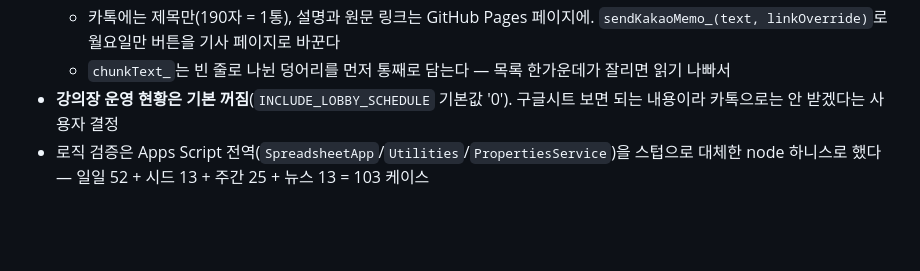
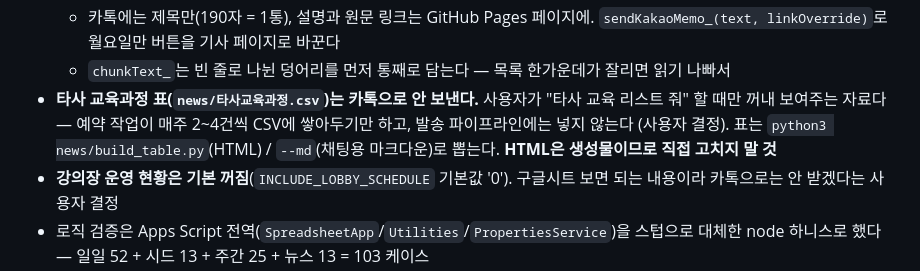
Before and after one commit to ktdscon/ktds_lobby, a Markdown page: CLAUDE.md, the part around the change. GitHub-like rendering; blank space fills up the shorter version.

```diff
--- a/CLAUDE.md
+++ b/CLAUDE.md
@@ -65,6 +65,7 @@
   - `latest.txt` 첫 줄 `#YYYY-MM-DD`(그 주 월요일) 마커가 안전장치다. ①이 실패하면 마커가 옛날 것이라 Apps Script가 **지난주 뉴스를 재발송하지 않고 건너뛴다**. 404·네트워크 오류에도 뉴스만 빠지고 주간 보고는 정상 발송
   - 카톡에는 제목만(190자 = 1통), 설명과 원문 링크는 GitHub Pages 페이지에. `sendKakaoMemo_(text, linkOverride)`로 월요일만 버튼을 기사 페이지로 바꾼다
   - `chunkText_`는 빈 줄로 나뉜 덩어리를 먼저 통째로 담는다 — 목록 한가운데가 잘리면 읽기 나빠서
+- **타사 교육과정 표(`news/타사교육과정.csv`)는 카톡으로 안 보낸다.** 사용자가 "타사 교육 리스트 줘" 할 때만 꺼내 보여주는 자료다 — 예약 작업이 매주 2~4건씩 CSV에 쌓아두기만 하고, 발송 파이프라인에는 넣지 않는다 (사용자 결정). 표는 `python3 news/build_table.py`(HTML) / `--md`(채팅용 마크다운)로 뽑는다. **HTML은 생성물이므로 직접 고치지 말 것**
 - **강의장 운영 현황은 기본 꺼짐**(`INCLUDE_LOBBY_SCHEDULE` 기본값 '0'). 구글시트 보면 되는 내용이라 카톡으로는 안 받겠다는 사용자 결정
 - 로직 검증은 Apps Script 전역(`SpreadsheetApp`/`Utilities`/`PropertiesService`)을 스텁으로 대체한 node 하니스로 했다 — 일일 52 + 시드 13 + 주간 25 + 뉴스 13 = 103 케이스
 
```
Also changed, not shown: news/선별기준.md (+3 -1 lines).
